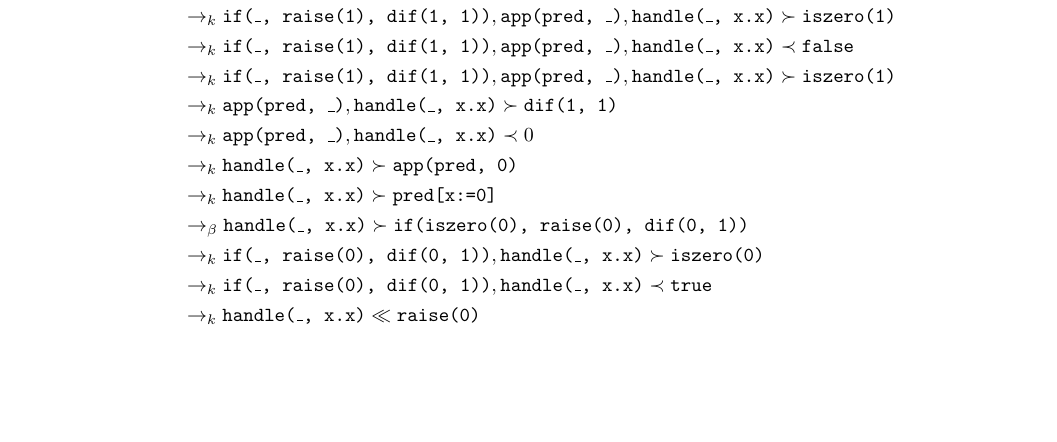
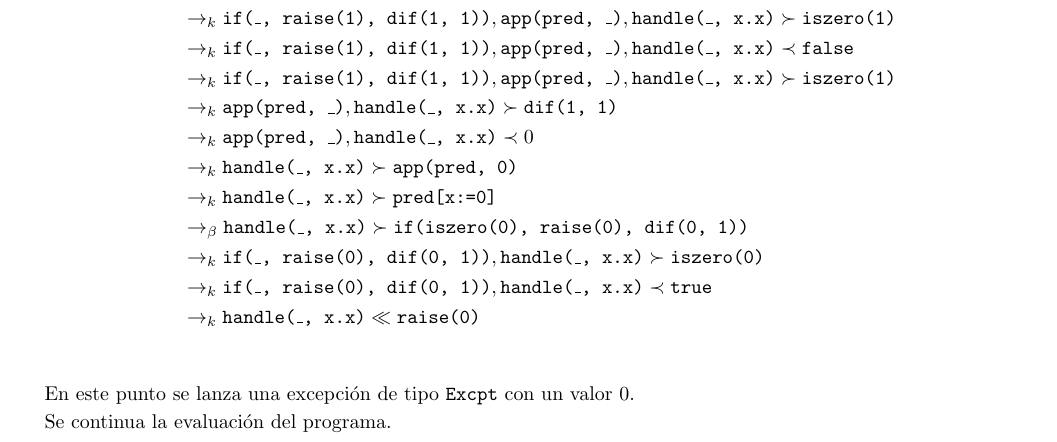
Before and after one commit to quantumlanguages/semanal11, a LaTeX problem sheet (tarea11.tex): part of page 2 of 2 before the commit and part of page 2 of 3 after it, cut so that both start at the same text, the shorter picture padded with empty space. Compiled offline with pdfLaTeX.

Commit message:
Añadiendo indicaciones de excepciones

```diff
--- a/tarea11.tex
+++ b/tarea11.tex
@@ -127,6 +127,14 @@
 				&\ra_k \tx{if(\_, raise(0), dif(0, 1))}, \tx{handle(\_, x.x)} \succ \tx{iszero(0)} \\
 				&\ra_k \tx{if(\_, raise(0), dif(0, 1))}, \tx{handle(\_, x.x)} \prec \tx{true} \\
 				&\ra_k \tx{handle(\_, x.x)} \ll \tx{raise(0)} \\
+			\end{align*}
+
+			En este punto se lanza una excepción de tipo \tx{Excpt} con un valor
+			0.
+
+			Se continua la evaluación del programa.
+
+			\begin{align*}
 				&\ra_k \square \succ \tx{x[x:=0]} \\
 				&\ra_{\beta} \square \succ 0 \\
 				&\ra_k \square \prec 0 \\
```
Also changed, not shown: tarea11.pdf.
